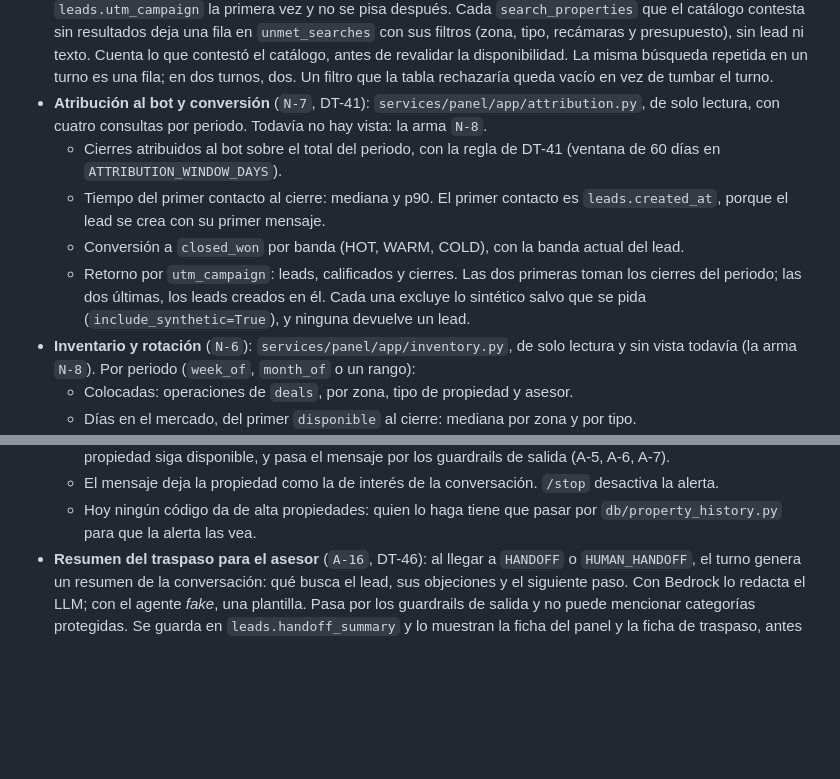
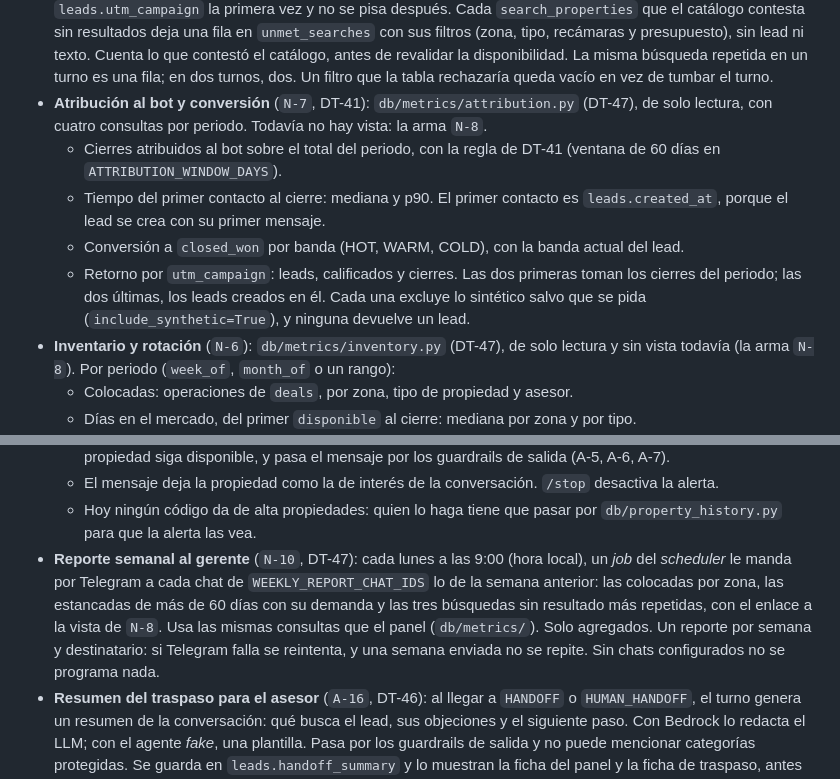
Before and after one commit to softserve-leads-inmobiliaria/SoftServe-Agente-Lead-Inmobiliaro, a Markdown page: docs/DESIGN/design.md, 2 parts joined by grey strips. GitHub-like rendering; blank space fills up the shorter version.

```diff
--- a/docs/DESIGN/design.md
+++ b/docs/DESIGN/design.md
@@ -215,7 +215,7 @@ Las cajas con borde punteado no están construidas.
   recámaras y presupuesto), sin lead ni texto. Cuenta lo que contestó el catálogo, antes de revalidar la
   disponibilidad. La misma búsqueda repetida en un turno es una fila; en dos turnos, dos. Un filtro que la
   tabla rechazaría queda vacío en vez de tumbar el turno.
-- **Atribución al bot y conversión** (`N-7`, DT-41): `services/panel/app/attribution.py`, de solo lectura,
+- **Atribución al bot y conversión** (`N-7`, DT-41): `db/metrics/attribution.py` (DT-47), de solo lectura,
   con cuatro consultas por periodo. Todavía no hay vista: la arma `N-8`.
   - Cierres atribuidos al bot sobre el total del periodo, con la regla de DT-41 (ventana de 60 días en
     `ATTRIBUTION_WINDOW_DAYS`).
@@ -225,7 +225,7 @@ Las cajas con borde punteado no están construidas.
   - Retorno por `utm_campaign`: leads, calificados y cierres.
   Las dos primeras toman los cierres del periodo; las dos últimas, los leads creados en él. Cada una
   excluye lo sintético salvo que se pida (`include_synthetic=True`), y ninguna devuelve un lead.
-- **Inventario y rotación** (`N-6`): `services/panel/app/inventory.py`, de solo lectura y sin vista
+- **Inventario y rotación** (`N-6`): `db/metrics/inventory.py` (DT-47), de solo lectura y sin vista
   todavía (la arma `N-8`). Por periodo (`week_of`, `month_of` o un rango):
   - Colocadas: operaciones de `deals`, por zona, tipo de propiedad y asesor.
   - Días en el mercado, del primer `disponible` al cierre: mediana por zona y por tipo.
@@ -258,6 +258,12 @@ Las cajas con borde punteado no están construidas.
   - El mensaje deja la propiedad como la de interés de la conversación. `/stop` desactiva la alerta.
   - Hoy ningún código da de alta propiedades: quien lo haga tiene que pasar por `db/property_history.py`
     para que la alerta las vea.
+- **Reporte semanal al gerente** (`N-10`, DT-47): cada lunes a las 9:00 (hora local), un *job* del
+  *scheduler* le manda por Telegram a cada chat de `WEEKLY_REPORT_CHAT_IDS` lo de la semana anterior: las
+  colocadas por zona, las estancadas de más de 60 días con su demanda y las tres búsquedas sin resultado
+  más repetidas, con el enlace a la vista de `N-8`. Usa las mismas consultas que el panel (`db/metrics/`).
+  Solo agregados. Un reporte por semana y destinatario: si Telegram falla se reintenta, y una semana
+  enviada no se repite. Sin chats configurados no se programa nada.
 - **Resumen del traspaso para el asesor** (`A-16`, DT-46): al llegar a `HANDOFF` o `HUMAN_HANDOFF`, el
   turno genera un resumen de la conversación: qué busca el lead, sus objeciones y el siguiente paso. Con
   Bedrock lo redacta el LLM; con el agente *fake*, una plantilla. Pasa por los guardrails de salida y no
```
Also changed, not shown: docs/DECISIONS/decisions.md (+49 -0 lines).
